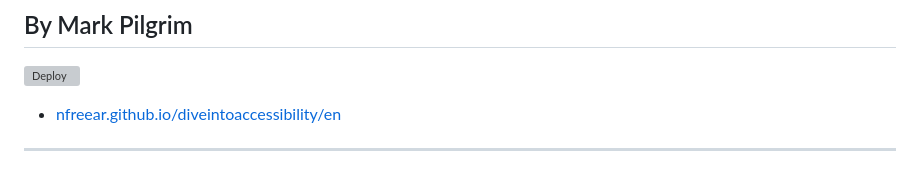
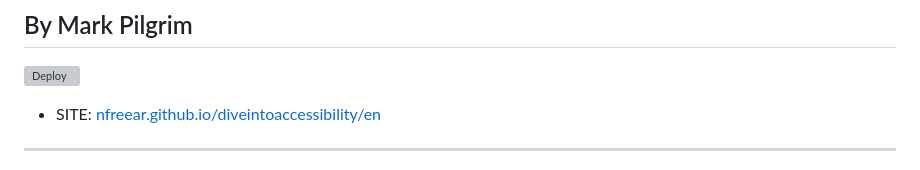
Before and after one commit to nfreear/diveintoaccessibility, a Markdown page: README.md, the part around the change. Drawn GitHub-style; grey boxes are pictures that could not be loaded.

Commit message:
docs: Update README (#15)

```diff
--- a/README.md
+++ b/README.md
@@ -5,7 +5,7 @@
 
 [![Deploy][ci-deploy-badge]][ci-deploy]
 
-* [nfreear.github.io/diveintoaccessibility/en][ghp]
+* SITE: [nfreear.github.io/diveintoaccessibility/en][ghp]
 
 ---
 
```
